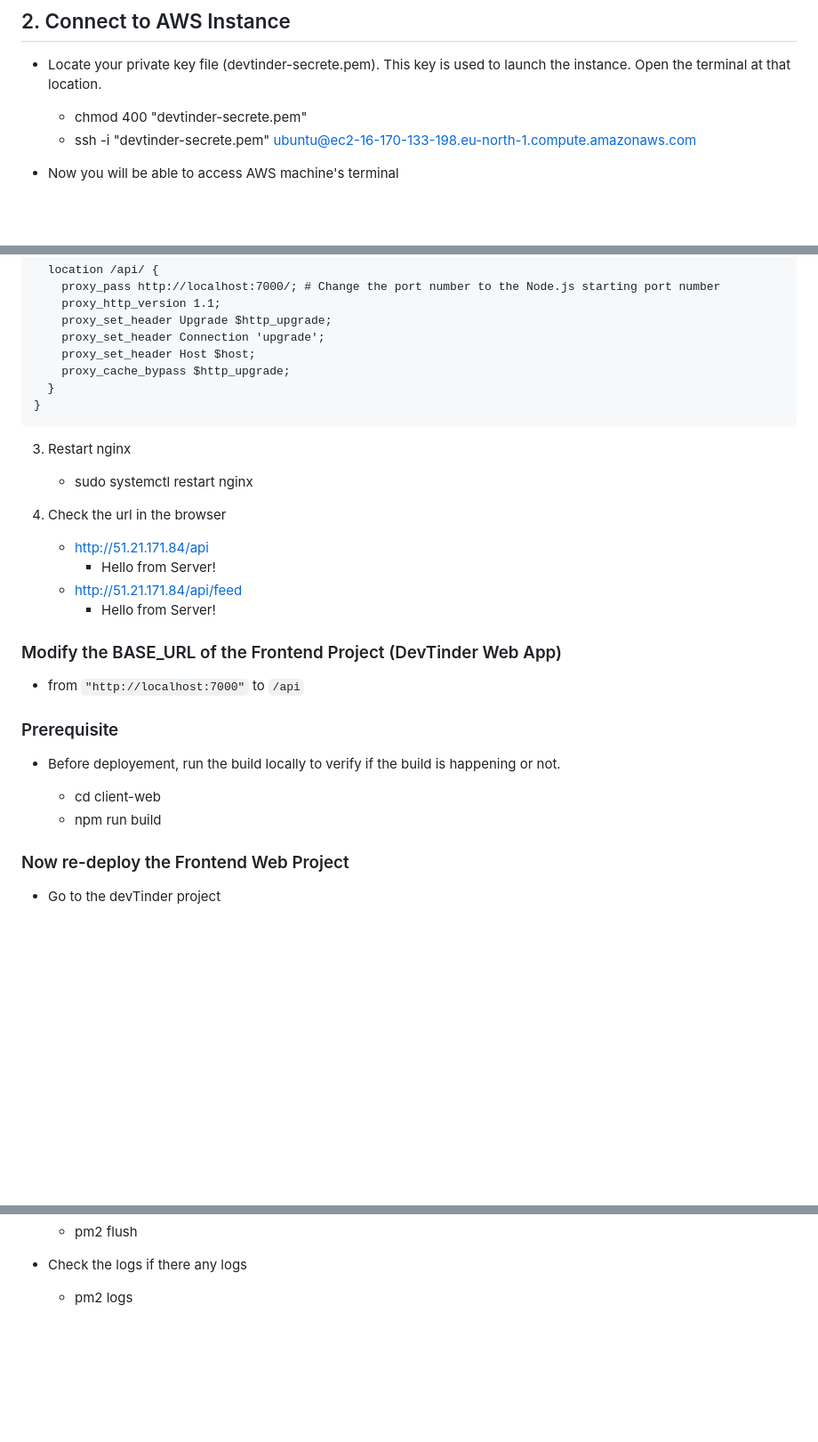
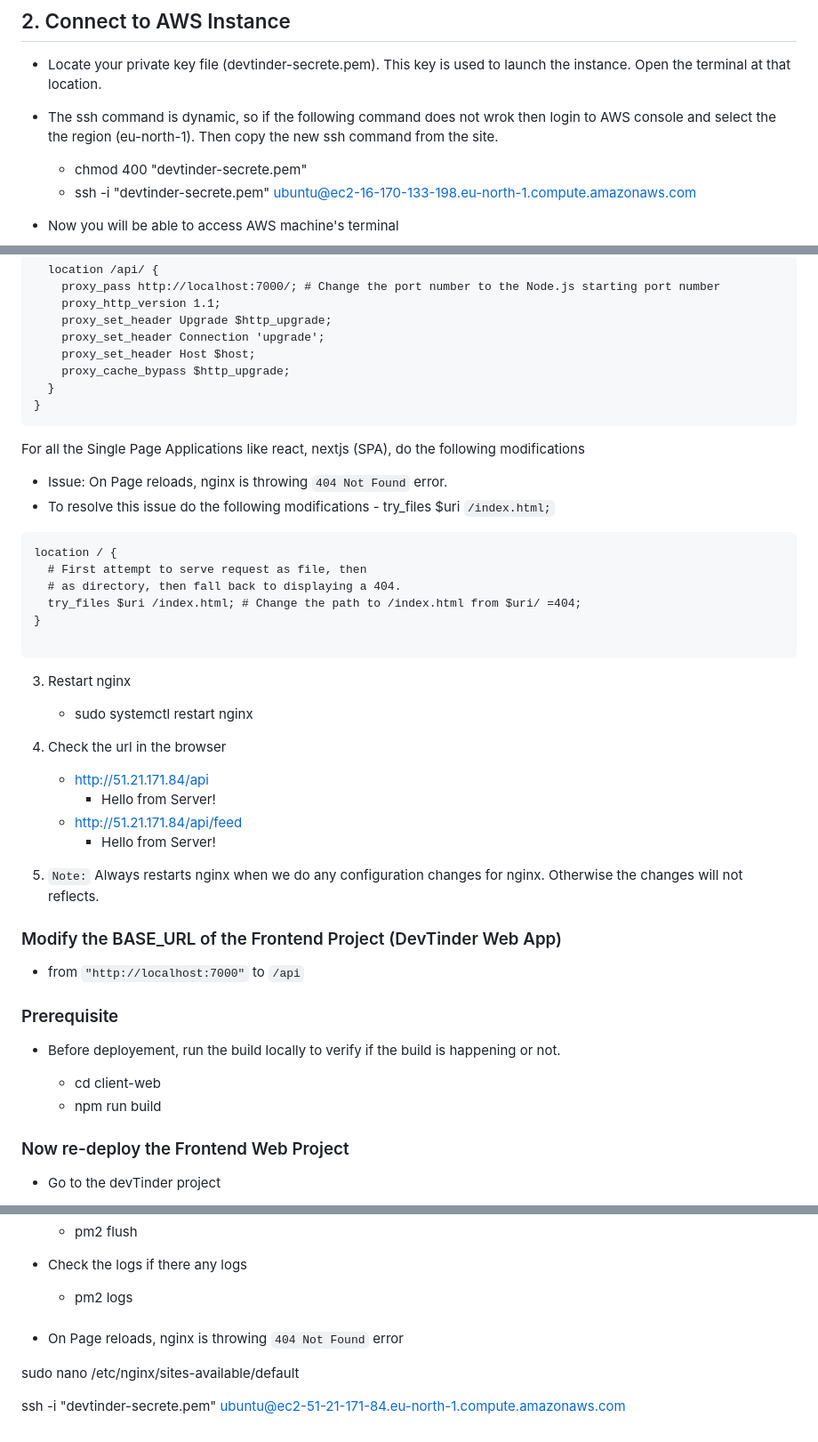
Before and after one commit to rkchoudhury/devTinder, a Markdown page: deployements/README.md, 3 parts joined by grey strips. Shown at 89% size. Drawn GitHub-style; blank space fills up the shorter version.

Commit message:
Updated readme with nginx configuration changes

````diff
--- a/deployements/README.md
+++ b/deployements/README.md
@@ -13,6 +13,7 @@
 ## 2. Connect to AWS Instance
 
 - Locate your private key file (devtinder-secrete.pem). This key is used to launch the instance. Open the terminal at that location.
+- The ssh command is dynamic, so if the following command does not wrok then login to AWS console and select the the region (eu-north-1). Then copy the new ssh command from the site.
 
   - chmod 400 "devtinder-secrete.pem"
   - ssh -i "devtinder-secrete.pem" ubuntu@ec2-16-170-133-198.eu-north-1.compute.amazonaws.com
@@ -214,6 +215,20 @@ server {
 }
 ```
 
+For all the Single Page Applications like react, nextjs (SPA), do the following modifications
+
+- Issue: On Page reloads, nginx is throwing `404 Not Found` error.
+- To resolve this issue do the following modifications - try_files $uri `/index.html;`
+
+```
+location / {
+  # First attempt to serve request as file, then
+  # as directory, then fall back to displaying a 404.
+  try_files $uri /index.html; # Change the path to /index.html from $uri/ =404;
+}
+
+```
+
 3. Restart nginx
 
    - sudo systemctl restart nginx
@@ -225,6 +240,8 @@ server {
    - http://51.21.171.84/api/feed
      - Hello from Server!
 
+5. `Note:` Always restarts nginx when we do any configuration changes for nginx. Otherwise the changes will not reflects.
+
 ### Modify the BASE_URL of the Frontend Project (DevTinder Web App)
 
 - from `"http://localhost:7000"` to `/api`
@@ -235,7 +252,6 @@ server {
 
   - cd client-web
   - npm run build
-
 
 ### Now re-deploy the Frontend Web Project
 
@@ -297,3 +313,11 @@ server {
 - Check the logs if there any logs
 
   - pm2 logs
+
+###
+
+- On Page reloads, nginx is throwing `404 Not Found` error
+
+sudo nano /etc/nginx/sites-available/default
+
+ ssh -i "devtinder-secrete.pem" ubuntu@ec2-51-21-171-84.eu-north-1.compute.amazonaws.com
````
